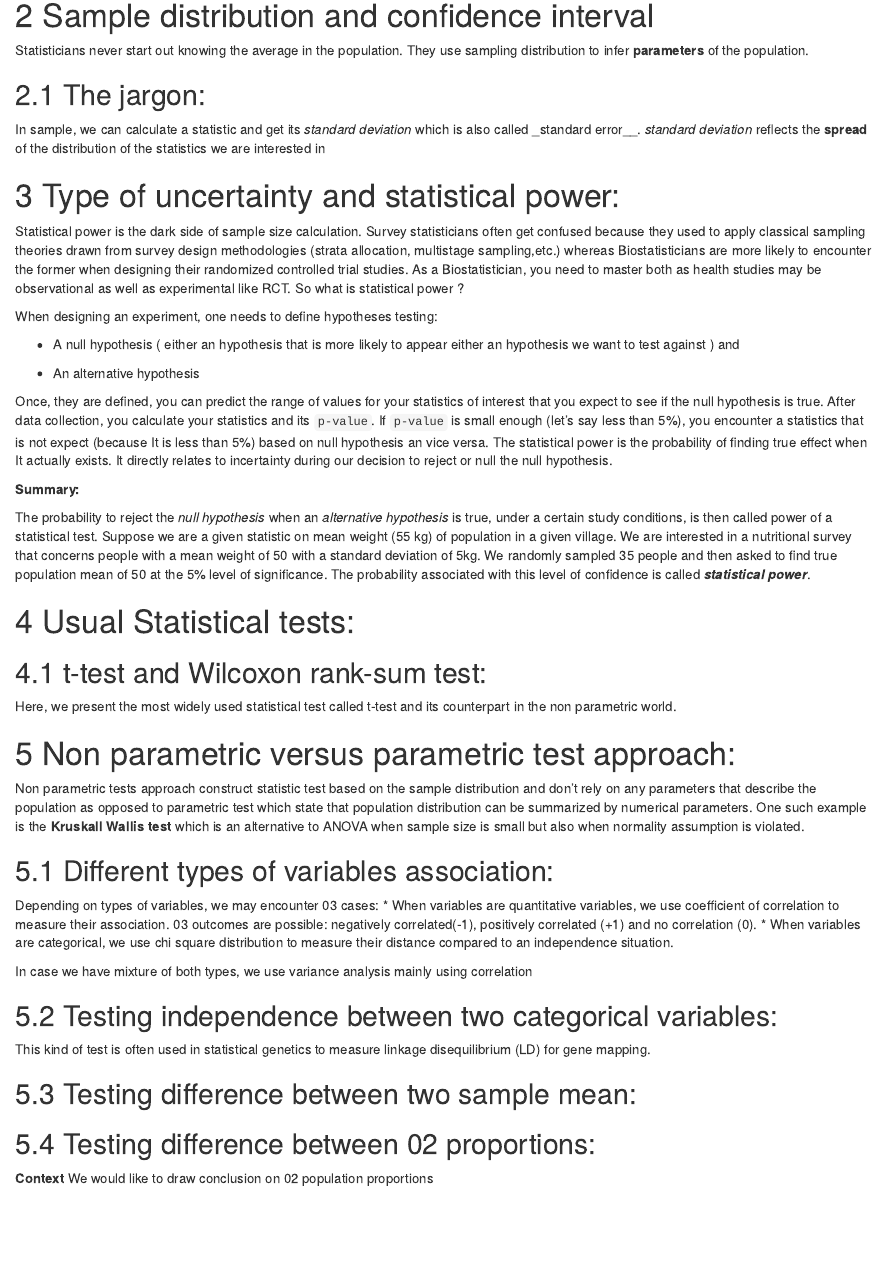
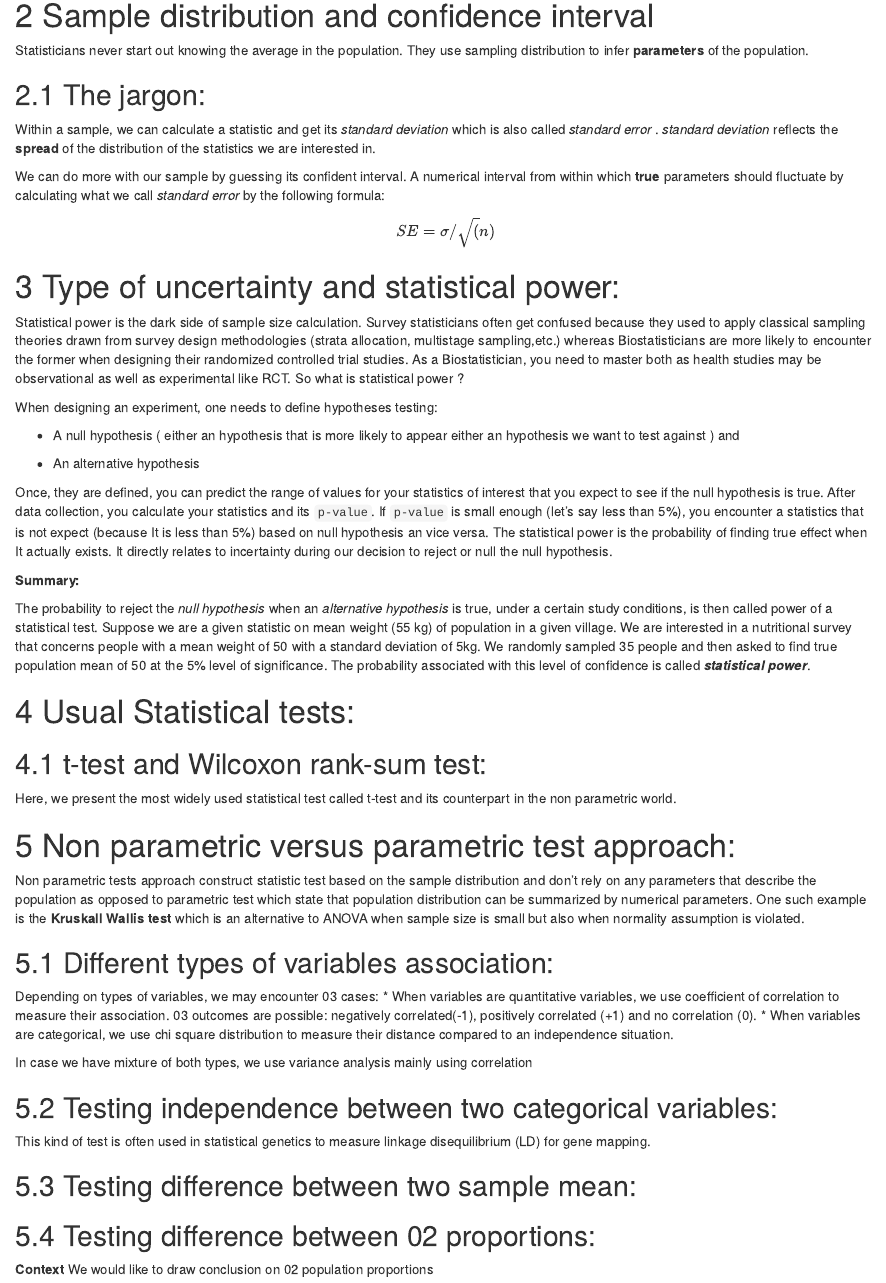
Before and after one commit to RanaivosonHerimanitra/Practical-biostatistics, an R Markdown document (practical-biostatistics/book.Rmd): the page in a window 1100 px wide, from 250 px down. Rendered offline with R 4.5, knitr and Pandoc, with nearby package versions; drawn as R Markdown's standard HTML page in place of the format the file asks for.

Commit message:
what is SE

```diff
--- a/practical-biostatistics/book.Rmd
+++ b/practical-biostatistics/book.Rmd
@@ -23,7 +23,11 @@ distribution to infer **parameters** of the population.
 
 ## The jargon:
 
-In sample, we can calculate a statistic and get its _standard deviation_ which is also called _standard error__. _standard deviation_ reflects the **spread** of the distribution of the statistics we are interested in
+Within a sample, we can calculate a statistic and get its _standard deviation_ which is also called _standard error_ . _standard deviation_ reflects the **spread** of the distribution of the statistics we are interested in.
+
+We can do more with our sample by guessing its confident interval. A numerical interval from within which **true** parameters should fluctuate by calculating what we call _standard error_ by the following formula:
+
+$$ SE=\sigma/\sqrt(n) $$
 
 # Type of uncertainty and statistical power:
 
```
Also changed, not shown: practical-biostatistics/about-this-book.html, practical-biostatistics/application-in-development-economics.html, practical-biostatistics/non-parametric-versus-parametric-test-approach.html, practical-biostatistics/sample-distribution-and-confidence-interval.html, practical-biostatistics/statistical-modelling-in-epidemiology.html, practical-biostatistics/study-design-in-epidemiology.html, practical-biostatistics/study-design-in-traditional-survey.html, practical-biostatistics/type-of-uncertainty-and-statistical-power.html, practical-biostatistics/usual-statistical-tests.html.
